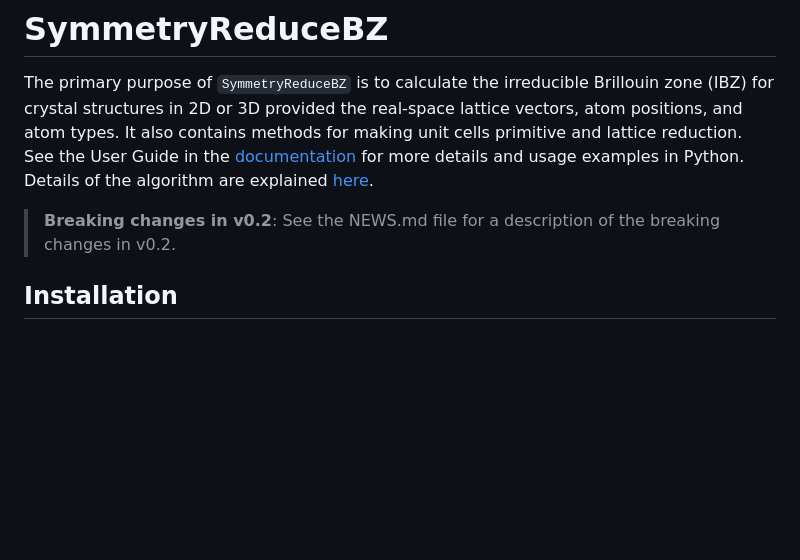
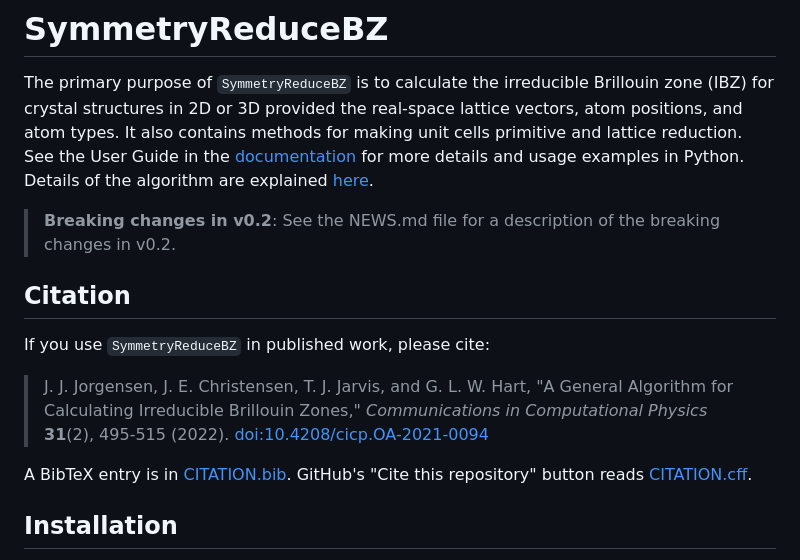
Before and after one commit to jerjorg/SymmetryReduceBZ.jl, a Markdown page: README.md, the part around the change. Rendered like a GitHub page; blank space fills up the shorter version.

Commit message:
Add citation section to README
Added citation information for the SymmetryReduceBZ package, including a reference to the publication and BibTeX entry.

```diff
--- a/README.md
+++ b/README.md
@@ -15,6 +15,18 @@ and usage examples in Python. Details of the algorithm are explained [here](http
 
 > **Breaking changes in v0.2**:
 See the NEWS.md file for a description of the breaking changes in v0.2.
+
+## Citation
+
+If you use `SymmetryReduceBZ` in published work, please cite:
+
+> J. J. Jorgensen, J. E. Christensen, T. J. Jarvis, and G. L. W. Hart,
+> "A General Algorithm for Calculating Irreducible Brillouin Zones,"
+> *Communications in Computational Physics* **31**(2), 495-515 (2022).
+> [doi:10.4208/cicp.OA-2021-0094](https://doi.org/10.4208/cicp.OA-2021-0094)
+
+A BibTeX entry is in [CITATION.bib](CITATION.bib). GitHub's "Cite this
+repository" button reads [CITATION.cff](CITATION.cff).
 
 ## Installation
 
```
